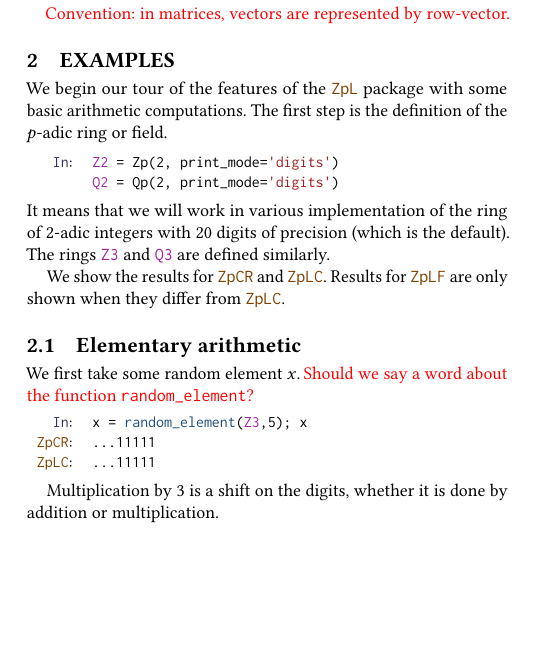
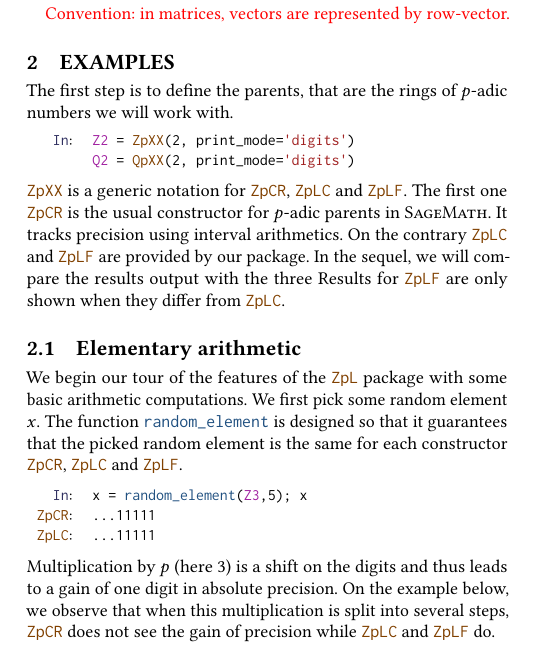
Before and after one commit to roed314/padicprec, a LaTeX paper (ZpL/ZpL.tex): part of one column of page 1 of 8, cut so that both start at the same text, the shorter picture padded with empty space. Compiled offline with pdfLaTeX.

Commit message:
More comments in Section 2

```diff
--- a/ZpL/ZpL.tex
+++ b/ZpL/ZpL.tex
@@ -84,6 +84,8 @@
 \newcommand{\ZpL}{\text{\color{output} \rm \tt ZpL}\xspace}
 \newcommand{\ZpLC}{\text{\color{output} \rm \tt ZpLC}\xspace}
 \newcommand{\ZpLF}{\text{\color{output} \rm \tt ZpLF}\xspace}
+\newcommand{\ZpXX}{\text{\color{output} \rm \tt ZpXX}\xspace}
+\newcommand{\QpXX}{\text{\color{output} \rm \tt QpXX}\xspace}
 
 \newcommand{\card}{\text{Card}\:}
 \newcommand{\ind}{\text{ind}}
@@ -204,35 +206,36 @@ In this paper, we describe an implementation of this idea in \sage \cite{sage}.
 
 \section{Examples}
 
-We begin our tour of the features of the \ZpL package
-with some basic arithmetic computations.
-The first step is the definition of the $p$-adic ring or field.
+The first step is to define the parents, that are the rings of $p$-adic
+numbers we will work with.
 
 \smallskip
 
 {\noindent \small
 \begin{tabular}{rl}
 \cIn
- & {\color{ring}\verb?Z2?}\verb? = Zp(2, print_mode=?{\color{string}\verb?'digits'?}\verb?)? \\
- & {\color{ring}\verb?Q2?}\verb? = Qp(2, print_mode=?{\color{string}\verb?'digits'?}\verb?)? \\
+ & {\color{ring}\verb?Z2?}\verb? = ?{\color{output}\verb?ZpXX?}\verb?(2, print_mode=?{\color{string}\verb?'digits'?}\verb?)? \\
+ & {\color{ring}\verb?Q2?}\verb? = ?{\color{output}\verb?QpXX?}\verb?(2, print_mode=?{\color{string}\verb?'digits'?}\verb?)? \\
 \end{tabular}}
 
 \smallskip
 
 \noindent
-It means that we will work in various implementation of the
-ring of $2$-adic integers with $20$ digits of precision (which
-is the default).
-The rings {\color{ring}\verb?Z3?} and {\color{ring}\verb?Q3?} are defined similarly.
-
-We show the results for \ZpCR%, \ZpFP
-and \ZpLC.
+\ZpXX is a generic notation for \ZpCR, \ZpLC and \ZpLF.
+The first one \ZpCR is the usual constructor for $p$-adic parents in
+\sage. It tracks precision using interval arithmetics. On the contrary
+\ZpLC and \ZpLF are provided by our package. In the sequel, we will
+compare the results output with the three
 Results for \ZpLF are only shown when they differ from \ZpLC.
 
 \subsection{Elementary arithmetic}
 
-We first take some random element $x$.
-\todo{Should we say a word about the function \texttt{random\_element}?}
+We begin our tour of the features of the \ZpL package with some basic
+arithmetic computations.
+We first pick some random element $x$.
+The function {\color{function}\verb?random_element?} is designed so
+that it guarantees that the picked random element is the same for
+each constructor \ZpCR, \ZpLC and \ZpLF.
 
 \smallskip
 
@@ -250,8 +253,12 @@ We first take some random element $x$.
 
 \smallskip
 
-Multiplication by $3$ is a shift on the digits, whether it
-is done by addition or multiplication.
+\noindent
+Multiplication by $p$ (here $3$) is a shift on the digits and thus
+leads to a gain of one digit in absolute precision.
+On the example below, we observe that when this multiplication is
+split into several steps, \ZpCR does not see the gain of precision
+while \ZpLC and \ZpLF do.
 
 \smallskip
 
```
Also changed, not shown: ZpL/ZpL.tex (46 more changed lines).
